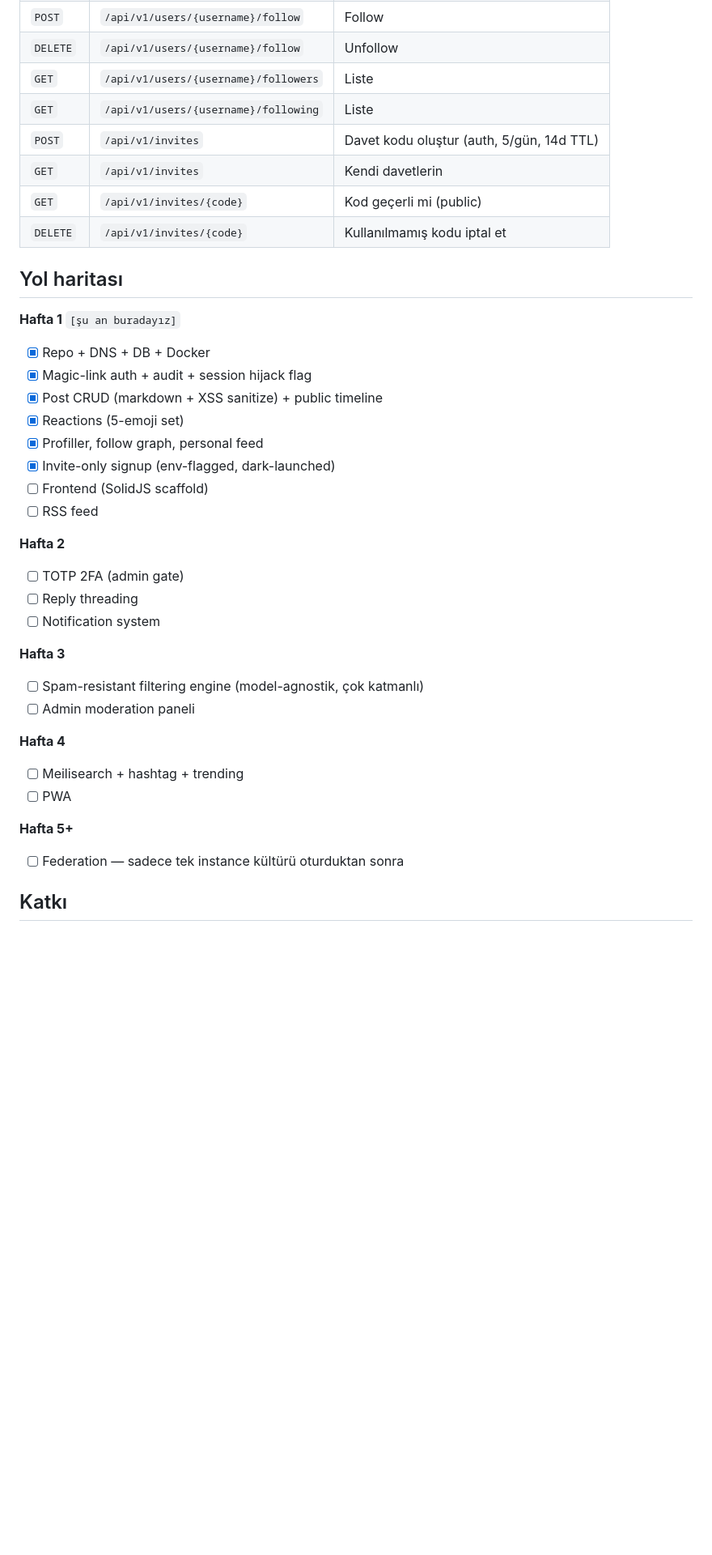
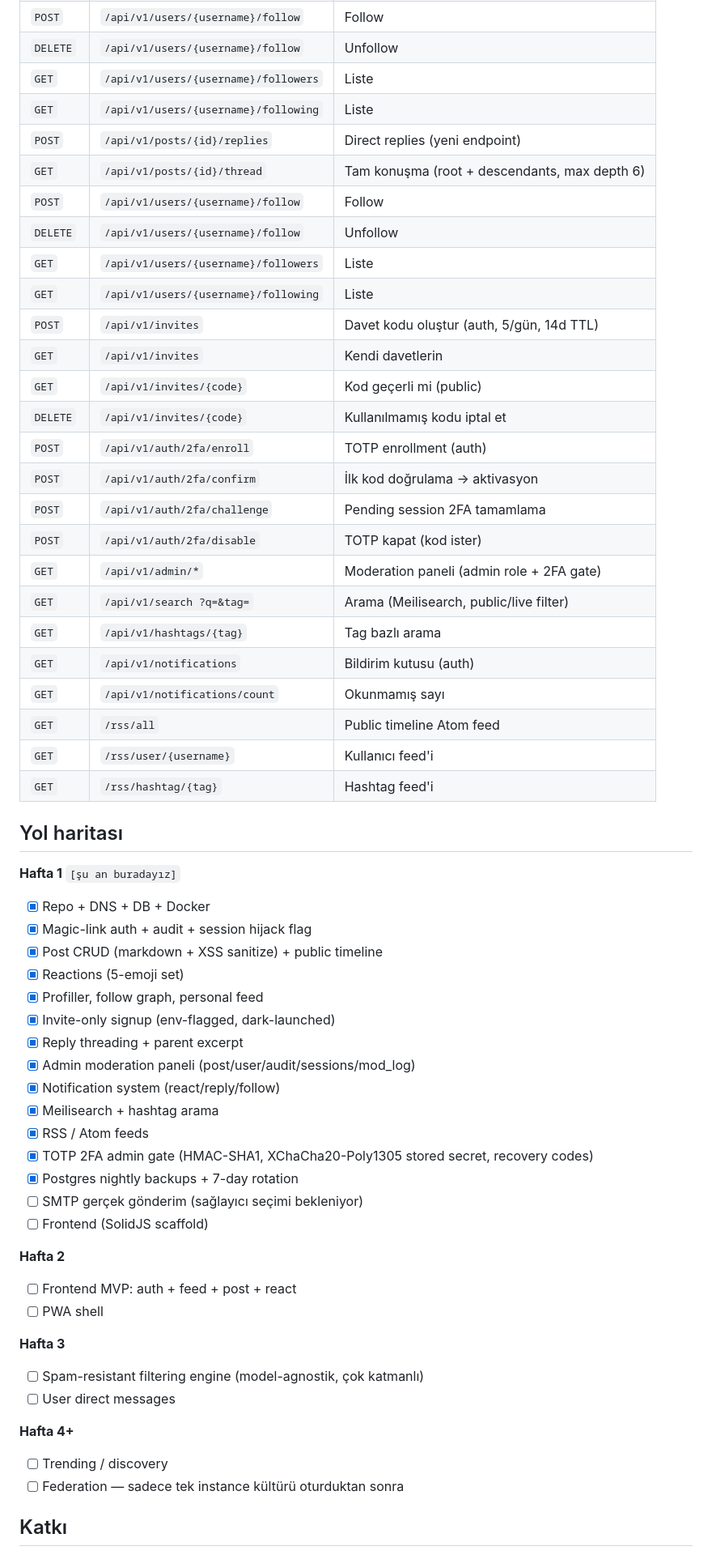
Before and after one commit to merbay-erp/burncpu, a Markdown page: README.md, the part around the change. Shown at 81% size. Drawn GitHub-style; blank space fills up the shorter version.

Commit message:
docs(readme): API surface + roadmap reflect Hafta 1 closeout
Hafta 1 shipped (in 1 day, not 1 week):
- Reply threading
- Admin moderation panel
- Notifications
- Search/hashtags
- RSS feeds
- TOTP 2FA admin gate
- Postgres backup cron

Only blocking item for Hafta 1: SMTP provider pick (waiting on user).
Hafta 2 reframed: frontend MVP + PWA shell.

Co-Authored-By: Claude Opus 4.7 <noreply@anthropic.com>

```diff
--- a/README.md
+++ b/README.md
@@ -86,10 +86,28 @@ ssh vps3 'cd /opt/burncpu && docker compose up -d'
 | `DELETE` | `/api/v1/users/{username}/follow` | Unfollow |
 | `GET`    | `/api/v1/users/{username}/followers` | Liste |
 | `GET`    | `/api/v1/users/{username}/following` | Liste |
+| `POST`   | `/api/v1/posts/{id}/replies` | Direct replies (yeni endpoint) |
+| `GET`    | `/api/v1/posts/{id}/thread` | Tam konuşma (root + descendants, max depth 6) |
+| `POST`   | `/api/v1/users/{username}/follow` | Follow |
+| `DELETE` | `/api/v1/users/{username}/follow` | Unfollow |
+| `GET`    | `/api/v1/users/{username}/followers` | Liste |
+| `GET`    | `/api/v1/users/{username}/following` | Liste |
 | `POST`   | `/api/v1/invites` | Davet kodu oluştur (auth, 5/gün, 14d TTL) |
 | `GET`    | `/api/v1/invites` | Kendi davetlerin |
 | `GET`    | `/api/v1/invites/{code}` | Kod geçerli mi (public) |
 | `DELETE` | `/api/v1/invites/{code}` | Kullanılmamış kodu iptal et |
+| `POST`   | `/api/v1/auth/2fa/enroll` | TOTP enrollment (auth) |
+| `POST`   | `/api/v1/auth/2fa/confirm` | İlk kod doğrulama → aktivasyon |
+| `POST`   | `/api/v1/auth/2fa/challenge` | Pending session 2FA tamamlama |
+| `POST`   | `/api/v1/auth/2fa/disable` | TOTP kapat (kod ister) |
+| `GET`    | `/api/v1/admin/*` | Moderation paneli (admin role + 2FA gate) |
+| `GET`    | `/api/v1/search ?q=&tag=` | Arama (Meilisearch, public/live filter) |
+| `GET`    | `/api/v1/hashtags/{tag}` | Tag bazlı arama |
+| `GET`    | `/api/v1/notifications` | Bildirim kutusu (auth) |
+| `GET`    | `/api/v1/notifications/count` | Okunmamış sayı |
+| `GET`    | `/rss/all` | Public timeline Atom feed |
+| `GET`    | `/rss/user/{username}` | Kullanıcı feed'i |
+| `GET`    | `/rss/hashtag/{tag}` | Hashtag feed'i |
 
 ## Yol haritası
 
@@ -100,23 +118,26 @@ ssh vps3 'cd /opt/burncpu && docker compose up -d'
 - [x] Reactions (5-emoji set)
 - [x] Profiller, follow graph, personal feed
 - [x] Invite-only signup (env-flagged, dark-launched)
+- [x] Reply threading + parent excerpt
+- [x] Admin moderation paneli (post/user/audit/sessions/mod_log)
+- [x] Notification system (react/reply/follow)
+- [x] Meilisearch + hashtag arama
+- [x] RSS / Atom feeds
+- [x] TOTP 2FA admin gate (HMAC-SHA1, XChaCha20-Poly1305 stored secret, recovery codes)
+- [x] Postgres nightly backups + 7-day rotation
+- [ ] SMTP gerçek gönderim (sağlayıcı seçimi bekleniyor)
 - [ ] Frontend (SolidJS scaffold)
-- [ ] RSS feed
 
 **Hafta 2**
-- [ ] TOTP 2FA (admin gate)
-- [ ] Reply threading
-- [ ] Notification system
+- [ ] Frontend MVP: auth + feed + post + react
+- [ ] PWA shell
 
 **Hafta 3**
 - [ ] Spam-resistant filtering engine (model-agnostik, çok katmanlı)
-- [ ] Admin moderation paneli
+- [ ] User direct messages
 
-**Hafta 4**
-- [ ] Meilisearch + hashtag + trending
-- [ ] PWA
-
-**Hafta 5+**
+**Hafta 4+**
+- [ ] Trending / discovery
 - [ ] Federation — sadece tek instance kültürü oturduktan sonra
 
 ## Katkı
```
